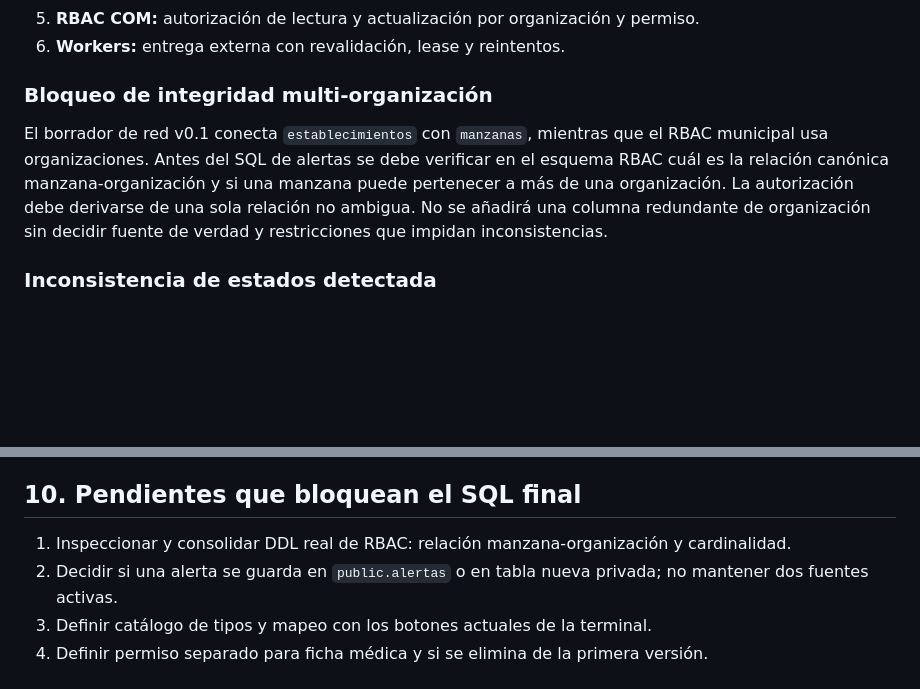
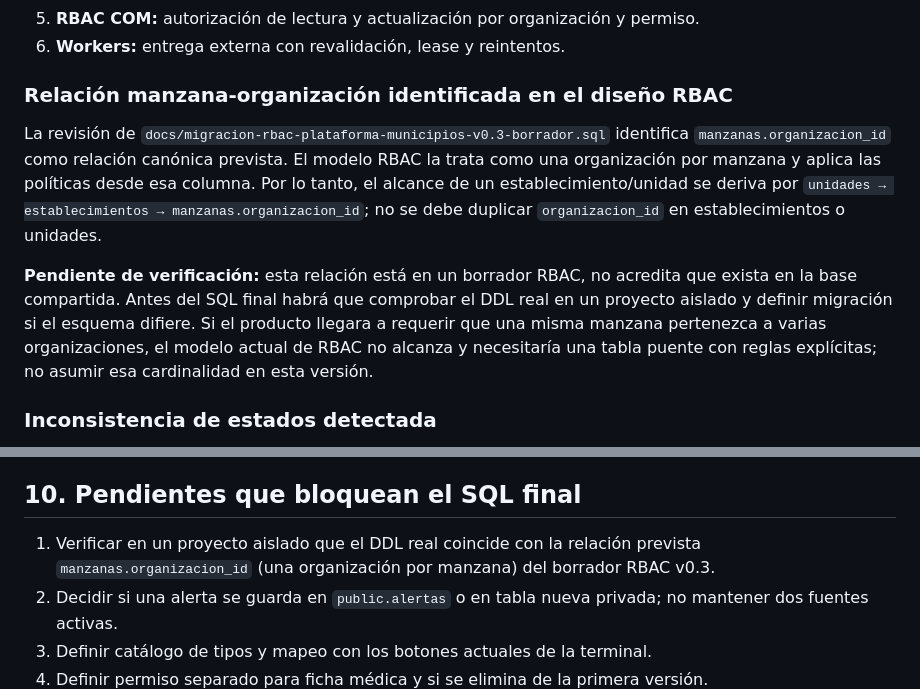
Before and after one commit to walterryban/ALERTA-VECINAL, a Markdown page: docs/diseno-backend-alertas-v0.2.md, 2 parts joined by grey strips. Rendered like a GitHub page; blank space fills up the shorter version.

Commit message:
docs: clarify canonical block organization relationship

```diff
--- a/docs/diseno-backend-alertas-v0.2.md
+++ b/docs/diseno-backend-alertas-v0.2.md
@@ -21,9 +21,11 @@ Los borradores existentes describen dependencias que deben tratarse como una ún
 5. **RBAC COM:** autorización de lectura y actualización por organización y permiso.
 6. **Workers:** entrega externa con revalidación, lease y reintentos.
 
-### Bloqueo de integridad multi-organización
+### Relación manzana-organización identificada en el diseño RBAC
 
-El borrador de red v0.1 conecta `establecimientos` con `manzanas`, mientras que el RBAC municipal usa organizaciones. Antes del SQL de alertas se debe verificar en el esquema RBAC cuál es la relación canónica manzana-organización y si una manzana puede pertenecer a más de una organización. La autorización debe derivarse de una sola relación no ambigua. No se añadirá una columna redundante de organización sin decidir fuente de verdad y restricciones que impidan inconsistencias.
+La revisión de `docs/migracion-rbac-plataforma-municipios-v0.3-borrador.sql` identifica `manzanas.organizacion_id` como relación canónica prevista. El modelo RBAC la trata como una organización por manzana y aplica las políticas desde esa columna. Por lo tanto, el alcance de un establecimiento/unidad se deriva por `unidades → establecimientos → manzanas.organizacion_id`; no se debe duplicar `organizacion_id` en establecimientos o unidades.
+
+**Pendiente de verificación:** esta relación está en un borrador RBAC, no acredita que exista en la base compartida. Antes del SQL final habrá que comprobar el DDL real en un proyecto aislado y definir migración si el esquema difiere. Si el producto llegara a requerir que una misma manzana pertenezca a varias organizaciones, el modelo actual de RBAC no alcanza y necesitaría una tabla puente con reglas explícitas; no asumir esa cardinalidad en esta versión.
 
 ### Inconsistencia de estados detectada
 
@@ -197,7 +199,7 @@ Todas las pruebas se ejecutan en Supabase desechable con cuentas, domicilios, or
 
 ## 10. Pendientes que bloquean el SQL final
 
-1. Inspeccionar y consolidar DDL real de RBAC: relación manzana-organización y cardinalidad.
+1. Verificar en un proyecto aislado que el DDL real coincide con la relación prevista `manzanas.organizacion_id` (una organización por manzana) del borrador RBAC v0.3.
 2. Decidir si una alerta se guarda en `public.alertas` o en tabla nueva privada; no mantener dos fuentes activas.
 3. Definir catálogo de tipos y mapeo con los botones actuales de la terminal.
 4. Definir permiso separado para ficha médica y si se elimina de la primera versión.
```
